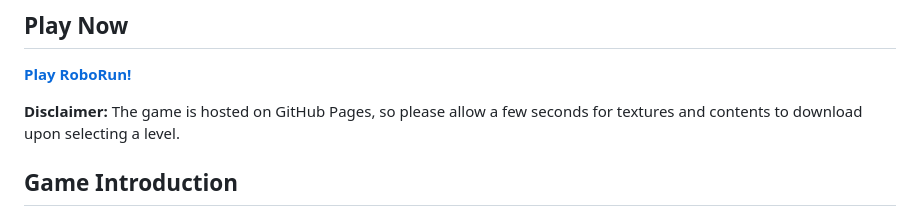
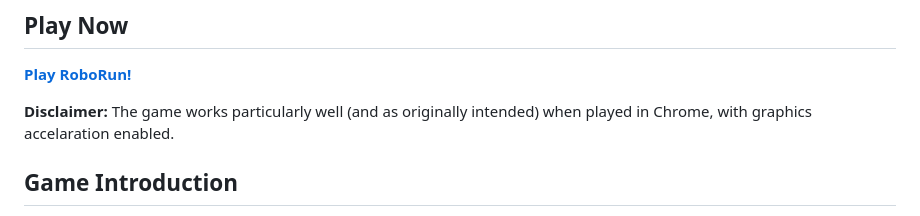
Before and after one commit to samirrajes/RoboRun, a Markdown page: README.md, the part around the change. Drawn GitHub-style.

```diff
--- a/README.md
+++ b/README.md
@@ -8,7 +8,7 @@ The current levels are particularly easy, but now that gravity, friction, and co
 
 **[Play RoboRun!](https://samirrajes.github.io/RoboRun)**
 
-**Disclaimer:** The game is hosted on GitHub Pages, so please allow a few seconds for textures and contents to download upon selecting a level.
+**Disclaimer:** The game works particularly well (and as originally intended) when played in Chrome, with graphics accelaration enabled.
 
 ## Game Introduction
 
```
